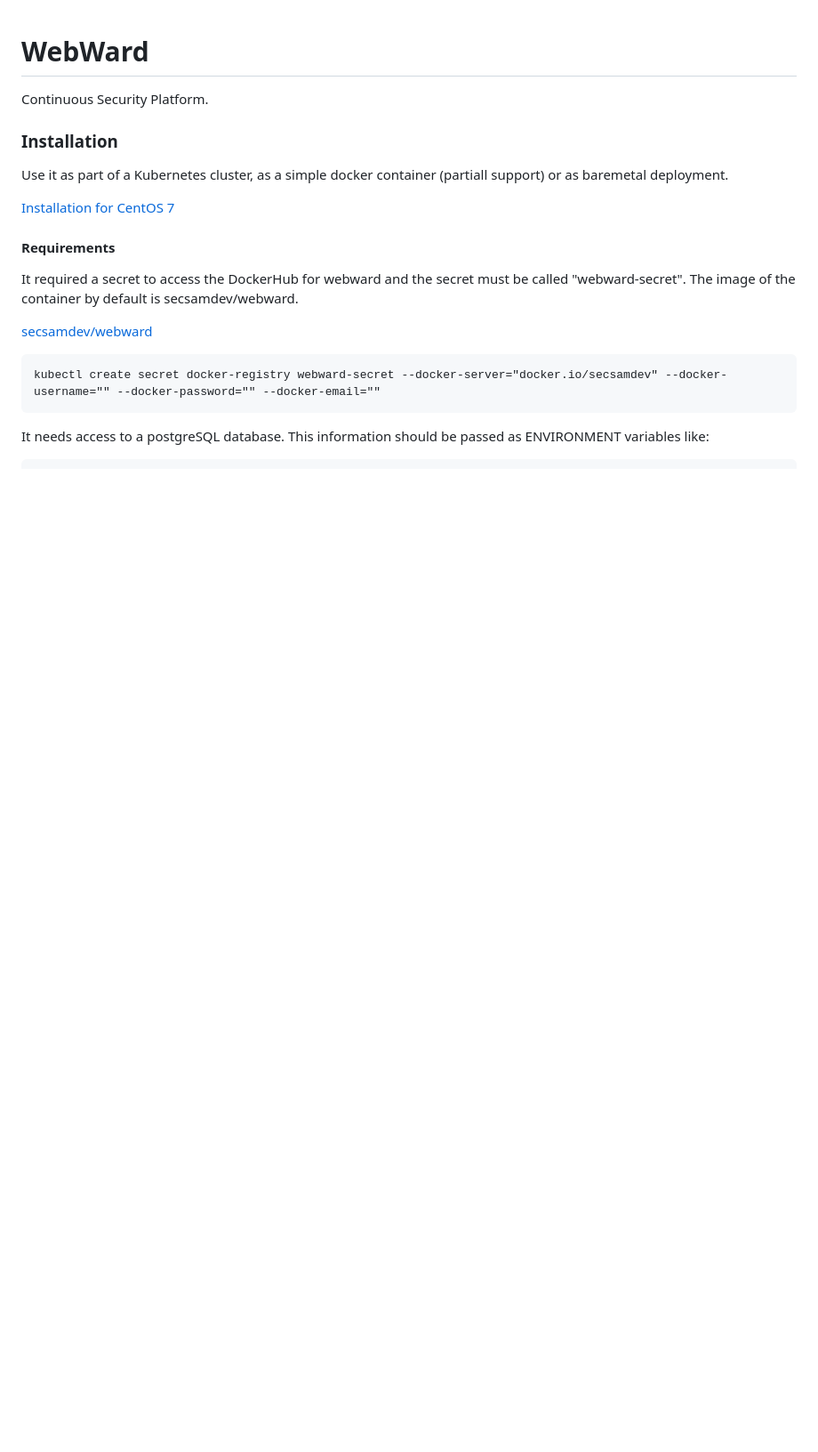
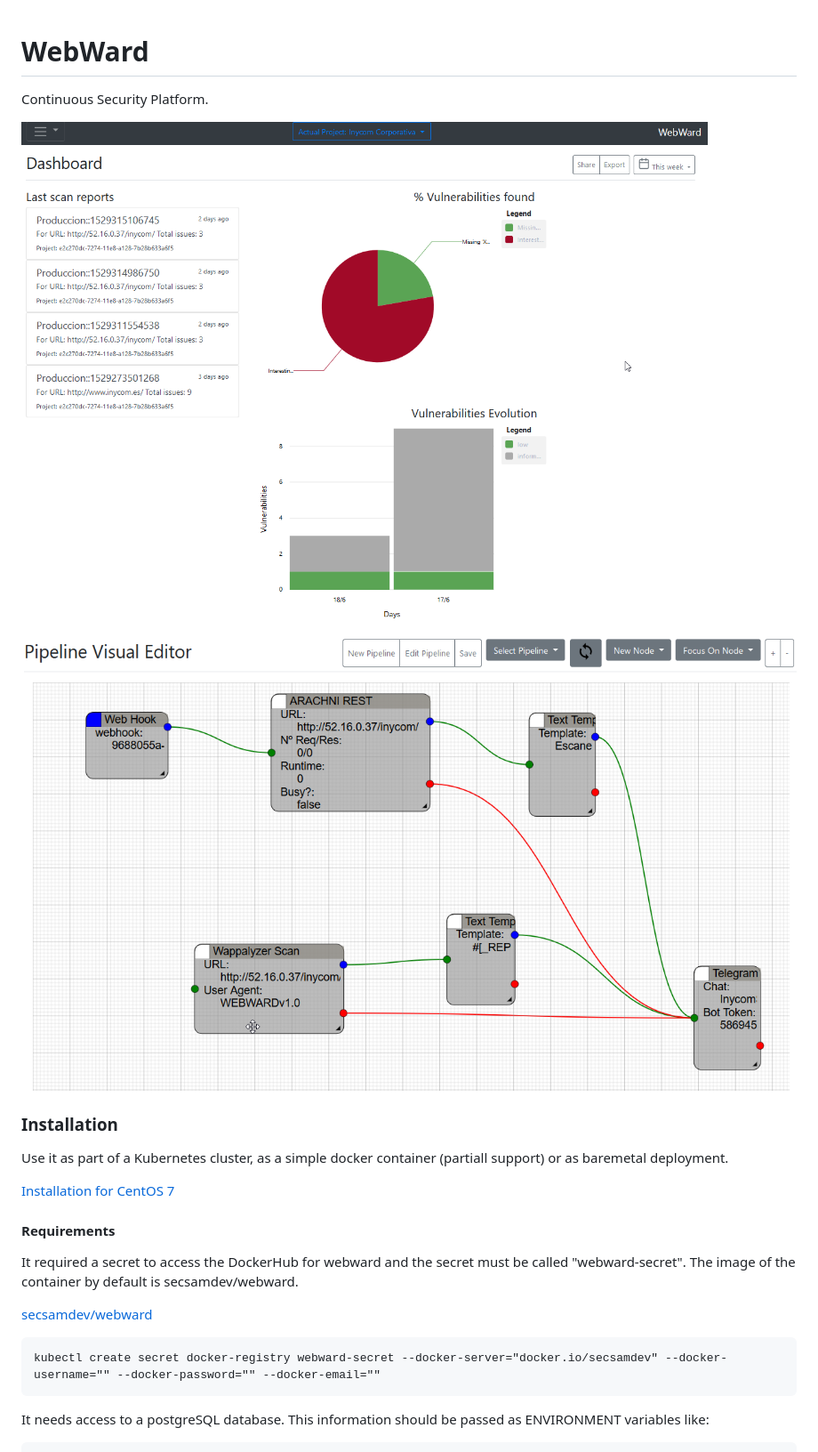
Before and after one commit to SecSamDev/WebWardRest, a Markdown page: README.md, the part around the change. Shown: that part at 89% size. GitHub-like rendering; pictures changed too: DashboardWW.png (added), PipelineVisualEditorWW.png (added); blank space fills up the shorter version.

Commit message:
Improve README

```diff
--- a/README.md
+++ b/README.md
@@ -1,6 +1,10 @@
 # WebWard
 
 Continuous Security Platform.
+
+![DashBoard](./DashboardWW.png)
+
+![PipelineVisualEditor](./PipelineVisualEditorWW.png)
 
 ### Installation
 
```
